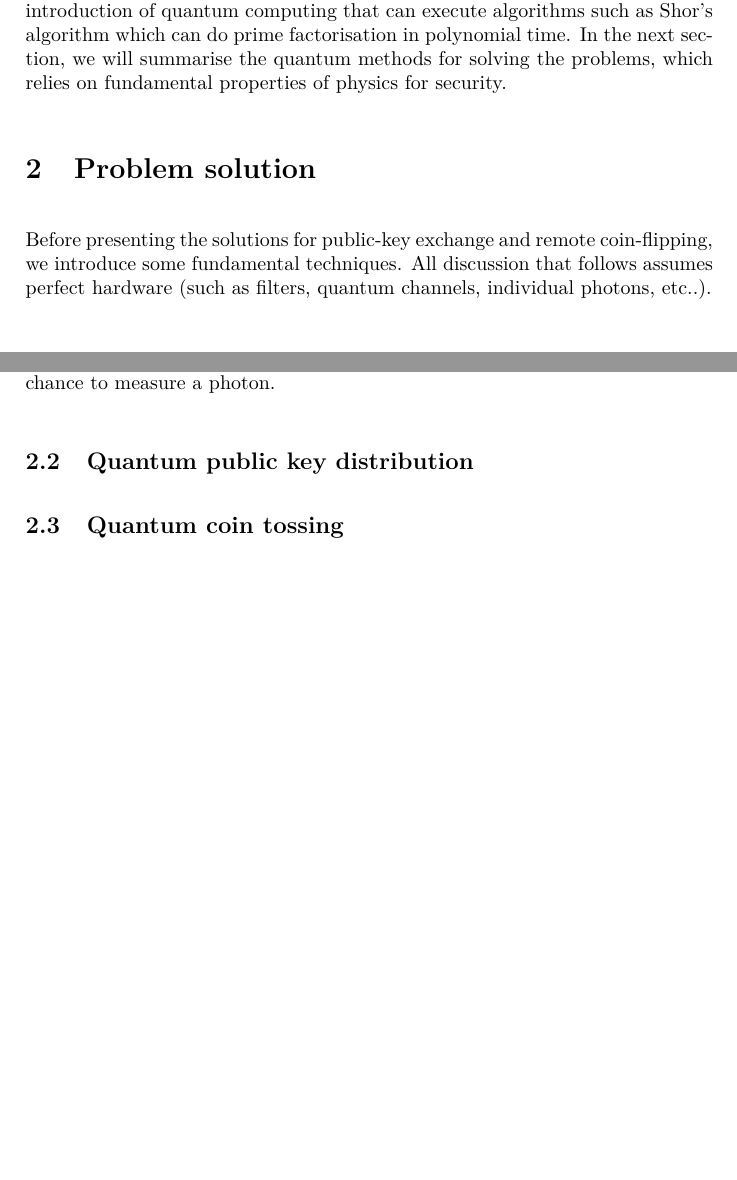
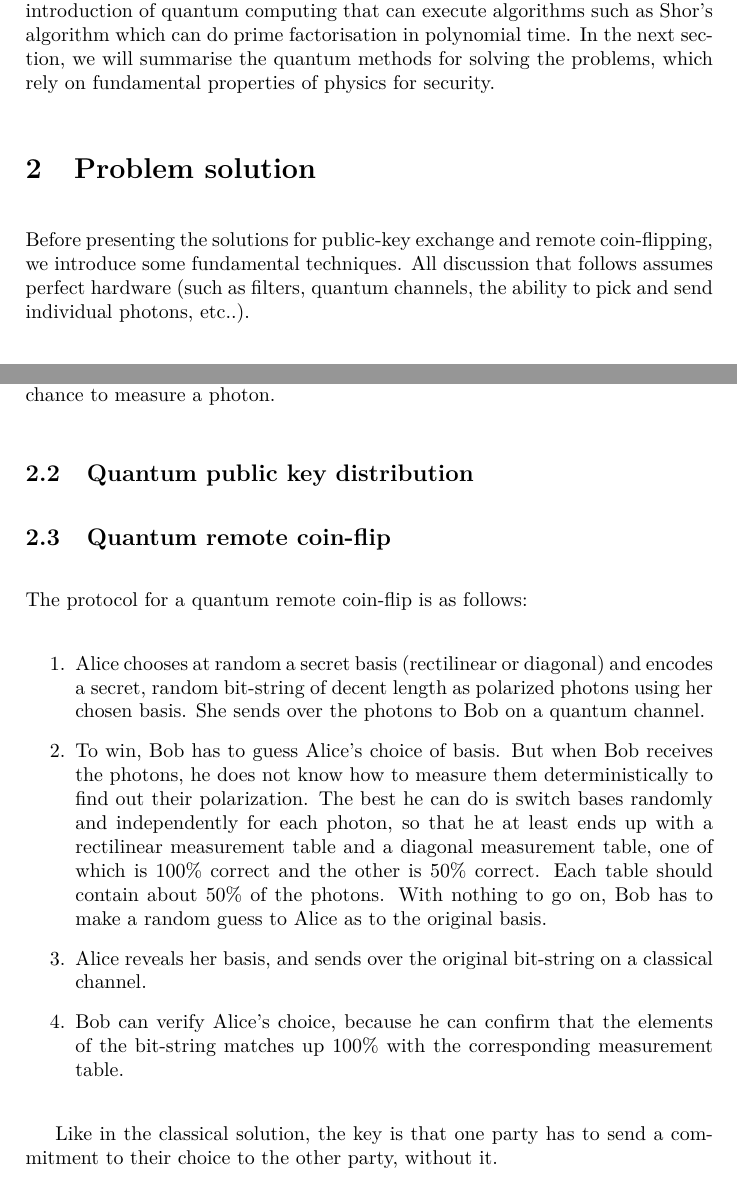
Before and after one commit to hbierlee/quantum-coin-toss, a LaTeX document (report/report.tex): two parts of pages 3 and 4 of 4 before the commit and two parts of pages 3 and 4 of 5 after it, joined at a grey line, cut so that both start at the same text, the shorter picture padded with empty space. Compiled offline with pdfLaTeX.

Commit message:
Add section on conflip algo

```diff
--- a/report/report.tex
+++ b/report/report.tex
@@ -130,11 +130,11 @@ A benefit to this problem is that if the messages between Alice and Bob are sign
 Many cryptography methods are founded on the assumption that some procedures, such as prime factorisation, are computationally hard, i.e. $P \neq NP$.
 A prime example of this is prime factorisation.
 However, breakthroughs in algorithm design may yet invalidate this assumption, or, more on topic, the introduction of quantum computing that can execute algorithms such as Shor's algorithm which can do prime factorisation in polynomial time.
-In the next section, we will summarise the quantum methods for solving the problems, which relies on fundamental properties of physics for security.
+In the next section, we will summarise the quantum methods for solving the problems, which rely on fundamental properties of physics for security.
 
 \section{Problem solution}
 Before presenting the solutions for public-key exchange and remote coin-flipping, we introduce some fundamental techniques.
-All discussion that follows assumes perfect hardware (such as filters, quantum channels, individual photons, etc..).
+All discussion that follows assumes perfect hardware (such as filters, quantum channels, the ability to pick and send individual photons, etc..).
 
 \subsection{The behaviour of polarized photons}
 %TODO IMO these two paragraphs explain everything you need to know about quantum mechanics to understand the algorithms, but there's more in-depth math in the paper. Maybe check with the TA that this is enough for section II.
@@ -155,7 +155,27 @@ Essentially, you only get one chance to measure a photon.
 
 % As mentioned in section 1.1 classic information theory assumes that digital communications can be passively monitored. Quantum information theory guarantees that communication cannot be passively monitored and even in the presence of active eavesdropper secure communication is possible if the advarsary is not supprassing communications.
 
-\subsection{Quantum coin tossing}
+\subsection{Quantum remote coin-flip}
+The protocol for a quantum remote coin-flip is as follows:
+\begin{enumerate}
+	\item
+		Alice chooses at random a secret basis (rectilinear or diagonal) and encodes a secret, random bit-string of decent length as polarized photons using her chosen basis.
+		She sends over the photons to Bob on a quantum channel.
+	\item
+		To win, Bob has to guess Alice's choice of basis.
+		But when Bob receives the photons, he does not know how to measure them deterministically to find out their polarization.
+		The best he can do is switch bases randomly and independently for each photon, so that he at least ends up with a rectilinear measurement table and a diagonal measurement table, one of which is 100\% correct and the other is 50\% correct.
+		Each table should contain about 50\% of the photons.
+		With nothing to go on, Bob has to make a random guess to Alice as to the original basis.
+	\item Alice reveals her basis, and sends over the original bit-string on a classical channel.
+	\item Bob can verify Alice's choice, because he can confirm that the elements of the bit-string matches up 100\% with the corresponding measurement table.
+\end{enumerate}
+
+Like in the classical solution, the key is that one party has to send a commitment to their choice to the other party, without it.
+
+
+
+
 
 \section{benefits / drawbacks of solution  and other approaches to solve the problem?}
 
```
